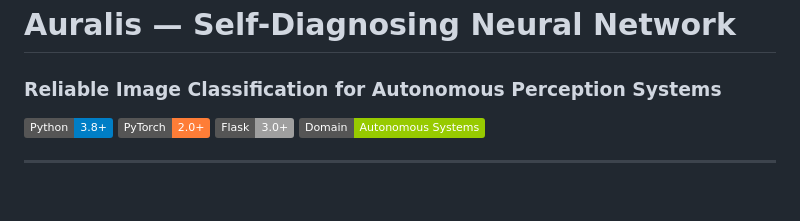
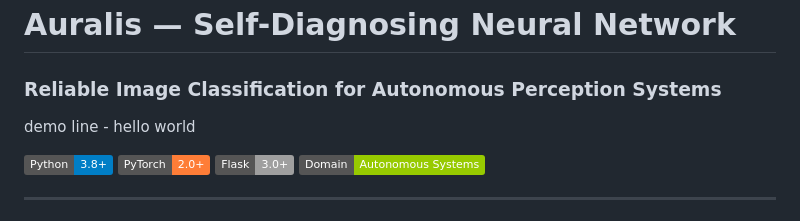
Before and after one commit to Ad1tya244/Auralis, a Markdown page: README.md, the part around the change. GitHub-like rendering; badges without logos; blank space fills up the shorter version.

```diff
--- a/README.md
+++ b/README.md
@@ -1,5 +1,7 @@
 # Auralis — Self-Diagnosing Neural Network
 ### Reliable Image Classification for Autonomous Perception Systems
+
+demo line - hello world
 
 [![Python](https://img.shields.io/badge/Python-3.8%2B-blue)](https://python.org)
 [![PyTorch](https://img.shields.io/badge/PyTorch-2.0%2B-orange)](https://pytorch.org)
```
